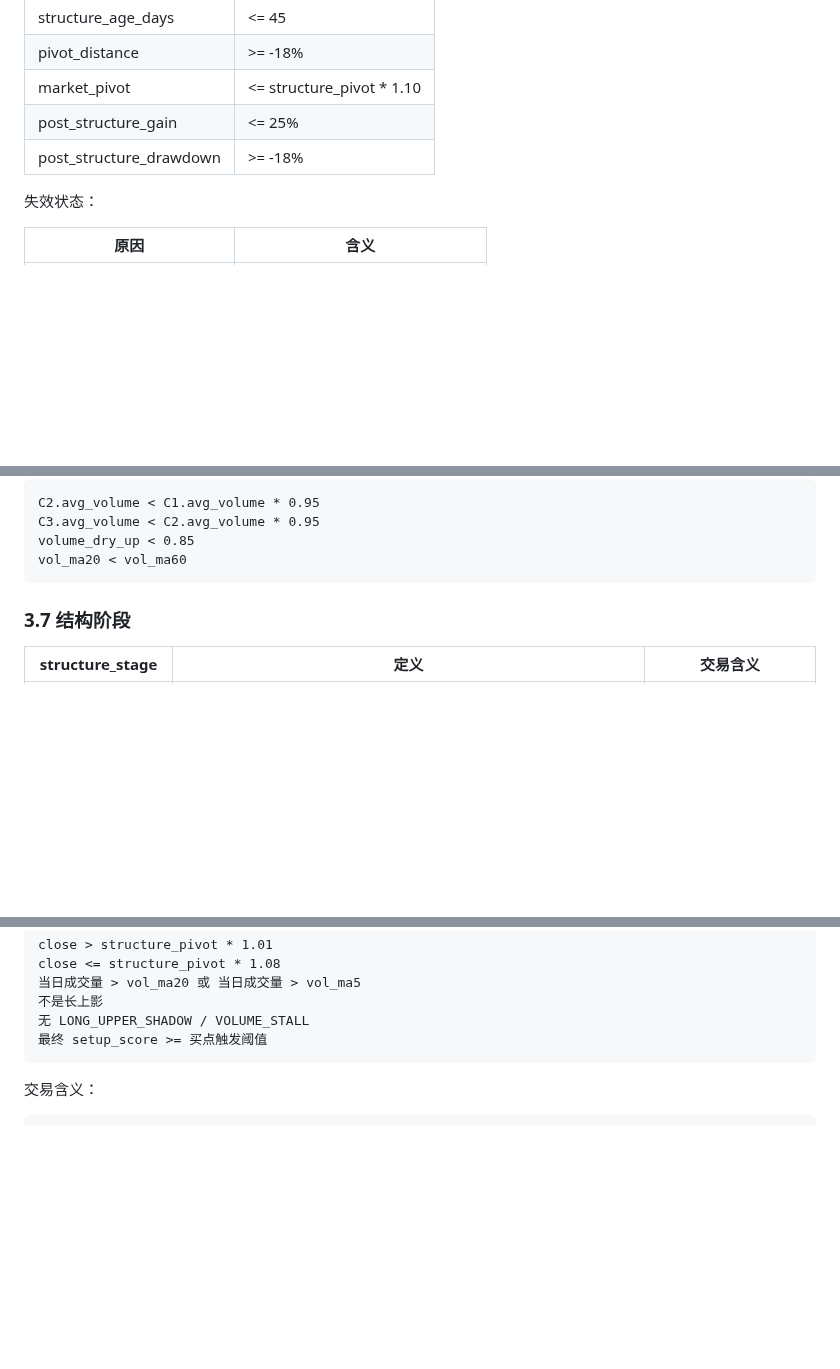
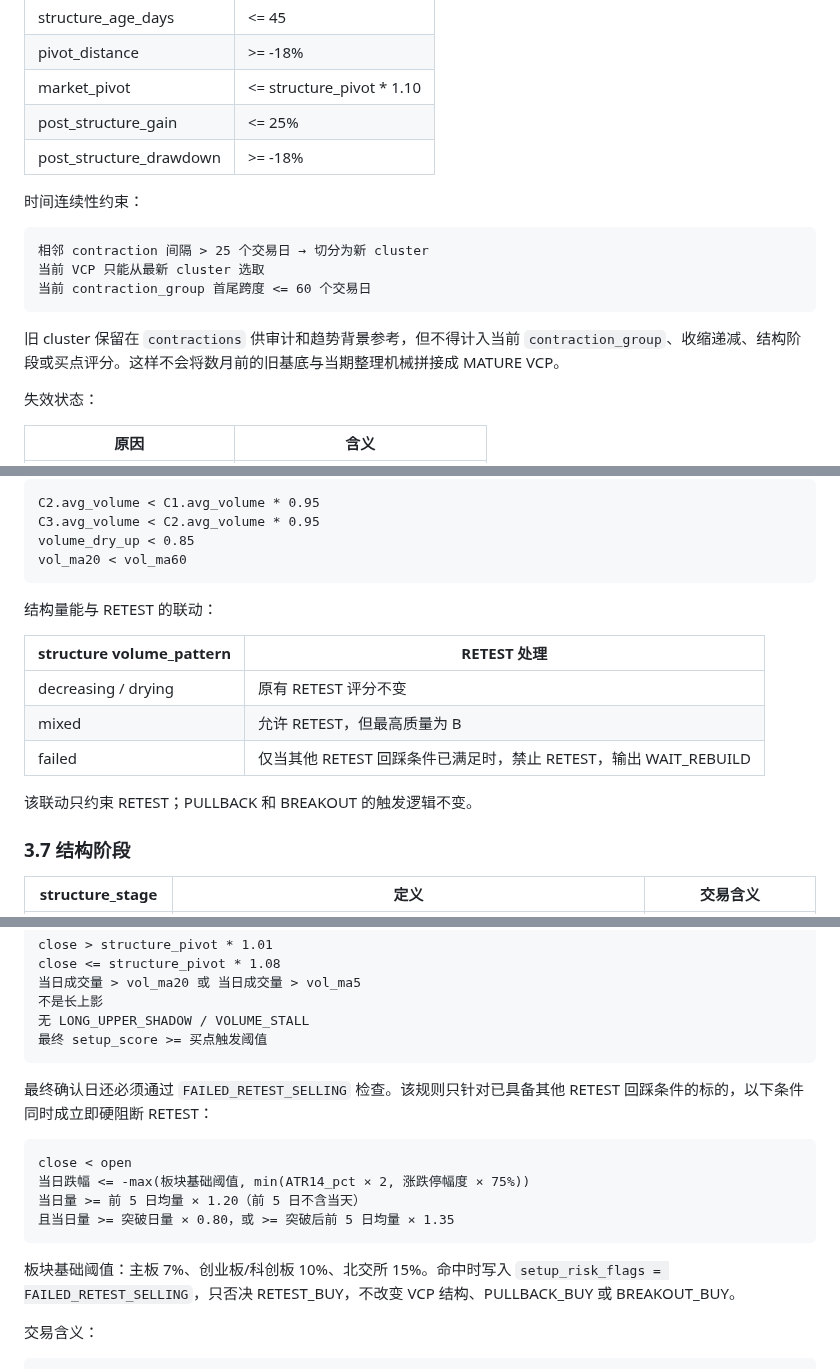
Before and after one commit to neilnee/huaxin-quant, a Markdown page: instructions/trading-strategy.md, 3 parts joined by grey strips. Rendered like a GitHub page; blank space fills up the shorter version.

Commit message:
docs: document v1.7 VCP risk rules

````diff
--- a/instructions/trading-strategy.md
+++ b/instructions/trading-strategy.md
@@ -261,6 +263,16 @@ abs(Cn.pullback) > abs(Cn-1.pullback) * 1.50
 | post_structure_gain | <= 25% |
 | post_structure_drawdown | >= -18% |
 
+时间连续性约束：
+
+```text
+相邻 contraction 间隔 > 25 个交易日 → 切分为新 cluster
+当前 VCP 只能从最新 cluster 选取
+当前 contraction_group 首尾跨度 <= 60 个交易日
+```
+
+旧 cluster 保留在 `contractions` 供审计和趋势背景参考，但不得计入当前 `contraction_group`、收缩递减、结构阶段或买点评分。这样不会将数月前的旧基底与当期整理机械拼接成 MATURE VCP。
+
 失效状态：
 
 | 原因 | 含义 |
@@ -287,6 +299,16 @@ C3.avg_volume < C2.avg_volume * 0.95
 volume_dry_up < 0.85
 vol_ma20 < vol_ma60
 ```
+
+结构量能与 RETEST 的联动：
+
+| structure volume_pattern | RETEST 处理 |
+|---|---|
+| decreasing / drying | 原有 RETEST 评分不变 |
+| mixed | 允许 RETEST，但最高质量为 B |
+| failed | 仅当其他 RETEST 回踩条件已满足时，禁止 RETEST，输出 WAIT_REBUILD |
+
+该联动只约束 RETEST；PULLBACK 和 BREAKOUT 的触发逻辑不变。
 
 ### 3.7 结构阶段
 
@@ -418,6 +440,17 @@ close <= structure_pivot * 1.08
 无 LONG_UPPER_SHADOW / VOLUME_STALL
 最终 setup_score >= 买点触发阈值
 ```
+
+最终确认日还必须通过 `FAILED_RETEST_SELLING` 检查。该规则只针对已具备其他 RETEST 回踩条件的标的，以下条件同时成立即硬阻断 RETEST：
+
+```text
+close < open
+当日跌幅 <= -max(板块基础阈值, min(ATR14_pct × 2, 涨跌停幅度 × 75%))
+当日量 >= 前 5 日均量 × 1.20（前 5 日不含当天）
+且当日量 >= 突破日量 × 0.80，或 >= 突破后前 5 日均量 × 1.35
+```
+
+板块基础阈值：主板 7%、创业板/科创板 10%、北交所 15%。命中时写入 `setup_risk_flags = FAILED_RETEST_SELLING`，只否决 RETEST_BUY，不改变 VCP 结构、PULLBACK_BUY 或 BREAKOUT_BUY。
 
 交易含义：
 
````
Also changed, not shown: other parts of instructions/trading-strategy.md (+7 -3 lines).
